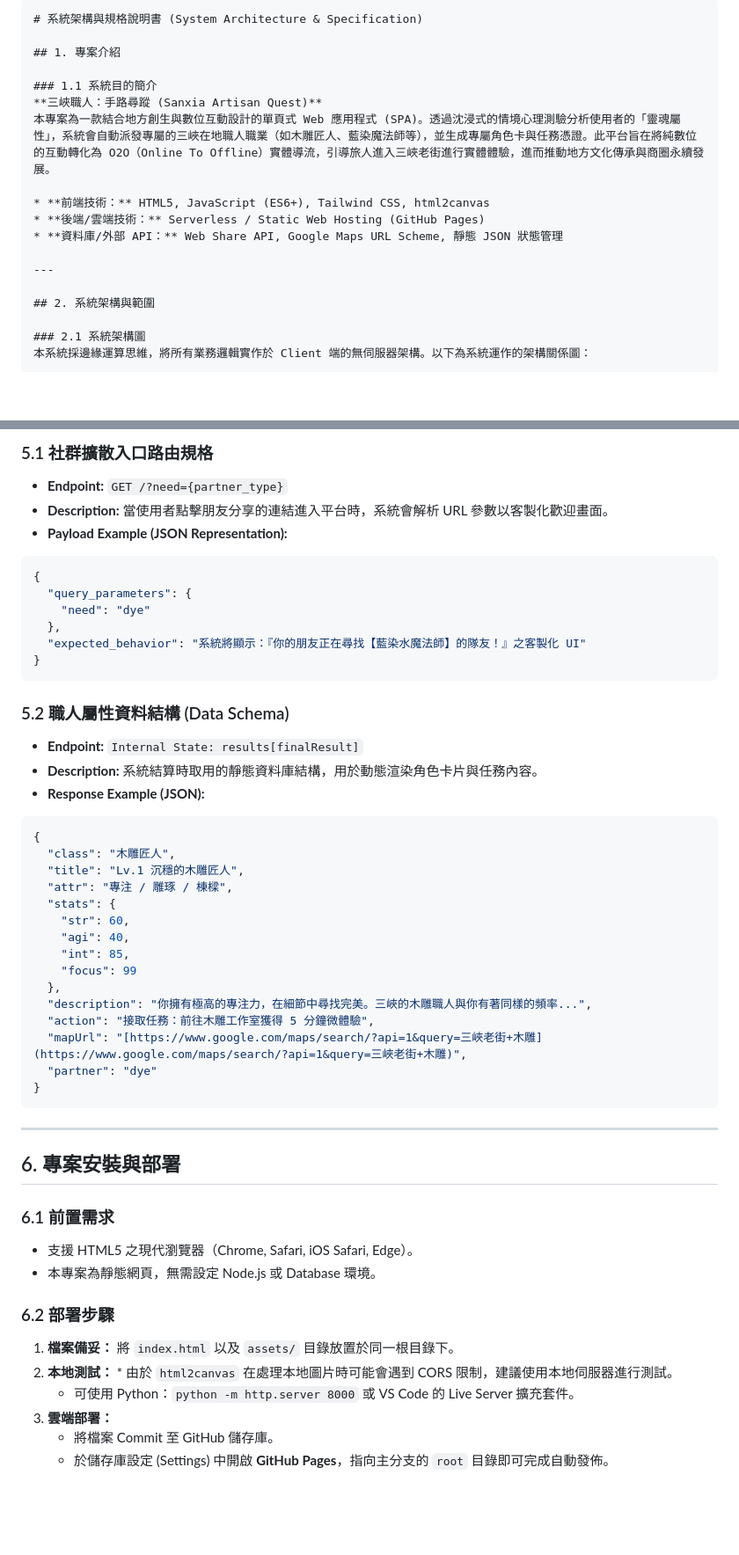
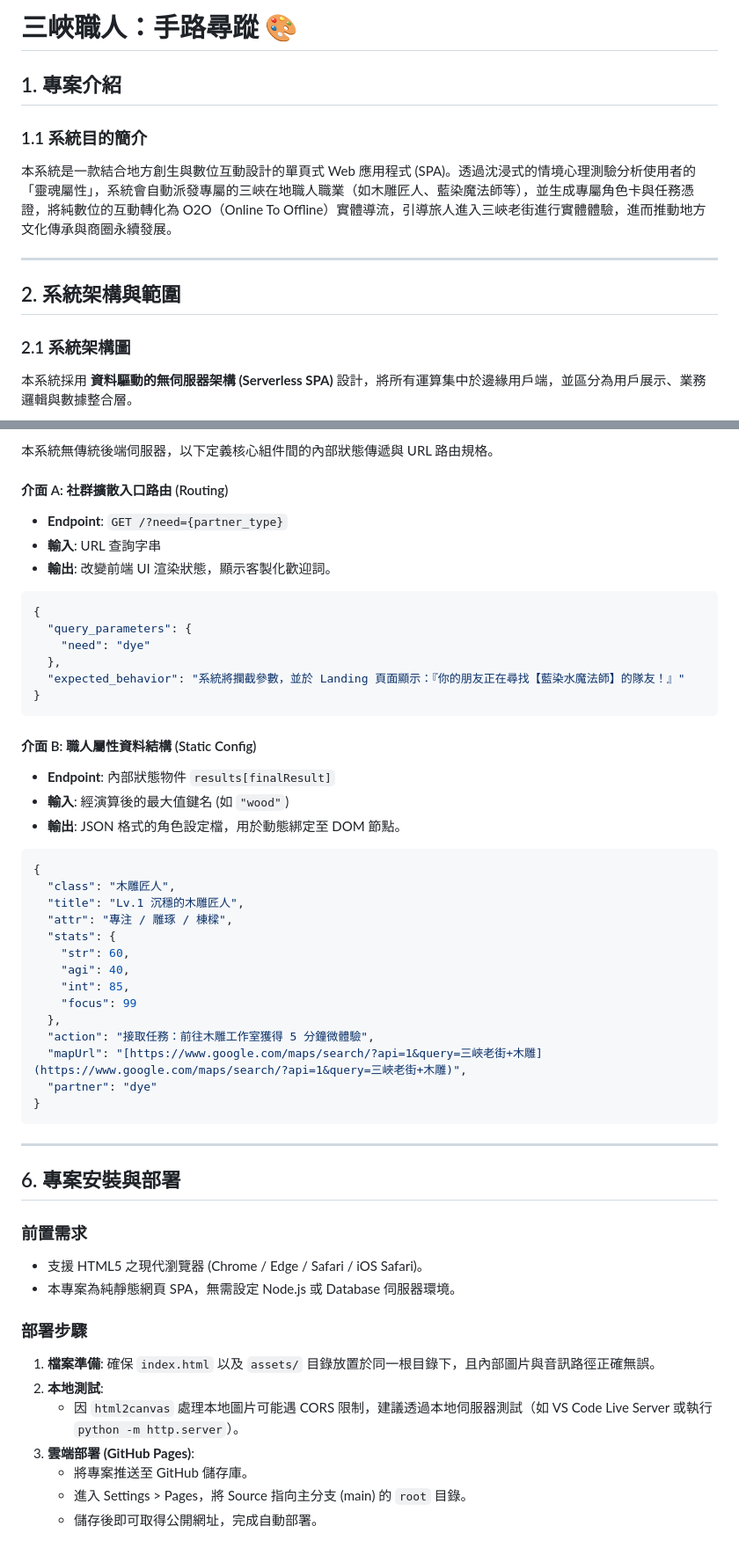
Before and after one commit to tanji2026/sanxia, a Markdown page: README.md, 2 parts joined by grey strips. Shown at 88% size. Rendered like a GitHub page; blank space fills up the shorter version.

````diff
--- a/README.md
+++ b/README.md
@@ -1,22 +1,18 @@
-```markdown
-# 系統架構與規格說明書 (System Architecture & Specification)
+# 三峽職人：手路尋蹤 🎨
 
 ## 1. 專案介紹
 
 ### 1.1 系統目的簡介
-**三峽職人：手路尋蹤 (Sanxia Artisan Quest)**
-本專案為一款結合地方創生與數位互動設計的單頁式 Web 應用程式 (SPA)。透過沈浸式的情境心理測驗分析使用者的「靈魂屬性」，系統會自動派發專屬的三峽在地職人職業（如木雕匠人、藍染魔法師等），並生成專屬角色卡與任務憑證。此平台旨在將純數位的互動轉化為 O2O（Online To Offline）實體導流，引導旅人進入三峽老街進行實體體驗，進而推動地方文化傳承與商圈永續發展。
 
-* **前端技術：** HTML5, JavaScript (ES6+), Tailwind CSS, html2canvas
-* **後端/雲端技術：** Serverless / Static Web Hosting (GitHub Pages)
-* **資料庫/外部 API：** Web Share API, Google Maps URL Scheme, 靜態 JSON 狀態管理
+本系統是一款結合地方創生與數位互動設計的單頁式 Web 應用程式 (SPA)。透過沈浸式的情境心理測驗分析使用者的「靈魂屬性」，系統會自動派發專屬的三峽在地職人職業（如木雕匠人、藍染魔法師等），並生成專屬角色卡與任務憑證，將純數位的互動轉化為 O2O（Online To Offline）實體導流，引導旅人進入三峽老街進行實體體驗，進而推動地方文化傳承與商圈永續發展。
 
 ---
 
 ## 2. 系統架構與範圍
 
 ### 2.1 系統架構圖
-本系統採邊緣運算思維，將所有業務邏輯實作於 Client 端的無伺服器架構。以下為系統運作的架構關係圖：
+
+本系統採用 **資料驅動的無伺服器架構 (Serverless SPA)** 設計，將所有運算集中於邊緣用戶端，並區分為用戶展示、業務邏輯與數據整合層。
 
 ```mermaid
 graph TD
@@ -90,21 +118,27 @@ graph TD
 
-### 5.1 社群擴散入口路由規格
-* **Endpoint:** `GET /?need={partner_type}`
-* **Description:** 當使用者點擊朋友分享的連結進入平台時，系統會解析 URL 參數以客製化歡迎畫面。
-* **Payload Example (JSON Representation):**
+本系統無傳統後端伺服器，以下定義核心組件間的內部狀態傳遞與 URL 路由規格。
+
+#### 介面 A: 社群擴散入口路由 (Routing)
+
+* **Endpoint**: `GET /?need={partner_type}`
+* **輸入**: URL 查詢字串
+* **輸出**: 改變前端 UI 渲染狀態，顯示客製化歡迎詞。
+
 ```json
 {
   "query_parameters": {
     "need": "dye"
   },
-  "expected_behavior": "系統將顯示：『你的朋友正在尋找【藍染水魔法師】的隊友！』之客製化 UI"
+  "expected_behavior": "系統將攔截參數，並於 Landing 頁面顯示：『你的朋友正在尋找【藍染水魔法師】的隊友！』"
 }
 ```
 
-### 5.2 職人屬性資料結構 (Data Schema)
-* **Endpoint:** `Internal State: results[finalResult]`
-* **Description:** 系統結算時取用的靜態資料庫結構，用於動態渲染角色卡片與任務內容。
-* **Response Example (JSON):**
+#### 介面 B: 職人屬性資料結構 (Static Config)
+
+* **Endpoint**: 內部狀態物件 `results[finalResult]`
+* **輸入**: 經演算後的最大值鍵名 (如 `"wood"`)
+* **輸出**: JSON 格式的角色設定檔，用於動態綁定至 DOM 節點。
+
 ```json
 {
   "class": "木雕匠人",
@@ -116,7 +150,6 @@ graph TD
     "int": 85,
     "focus": 99
   },
-  "description": "你擁有極高的專注力，在細節中尋找完美。三峽的木雕職人與你有著同樣的頻率...",
   "action": "接取任務：前往木雕工作室獲得 5 分鐘微體驗",
   "mapUrl": "[https://www.google.com/maps/search/?api=1&query=三峽老街+木雕](https://www.google.com/maps/search/?api=1&query=三峽老街+木雕)",
   "partner": "dye"
@@ -127,14 +160,17 @@ graph TD
 
 ## 6. 專案安裝與部署
 
-### 6.1 前置需求
-* 支援 HTML5 之現代瀏覽器（Chrome, Safari, iOS Safari, Edge）。
-* 本專案為靜態網頁，無需設定 Node.js 或 Database 環境。
+### 前置需求
 
-### 6.2 部署步驟
-1. **檔案備妥：** 將 `index.html` 以及 `assets/` 目錄放置於同一根目錄下。
-2. **本地測試：** * 由於 `html2canvas` 在處理本地圖片時可能會遇到 CORS 限制，建議使用本地伺服器進行測試。
-   * 可使用 Python：`python -m http.server 8000` 或 VS Code 的 Live Server 擴充套件。
-3. **雲端部署：**
-   * 將檔案 Commit 至 GitHub 儲存庫。
-   * 於儲存庫設定 (Settings) 中開啟 **GitHub Pages**，指向主分支的 `root` 目錄即可完成自動發佈。
+* 支援 HTML5 之現代瀏覽器 (Chrome / Edge / Safari / iOS Safari)。
+* 本專案為純靜態網頁 SPA，無需設定 Node.js 或 Database 伺服器環境。
+
+### 部署步驟
+
+1. **檔案準備**: 確保 `index.html` 以及 `assets/` 目錄放置於同一根目錄下，且內部圖片與音訊路徑正確無誤。
+2. **本地測試**:
+   * 因 `html2canvas` 處理本地圖片可能遇 CORS 限制，建議透過本地伺服器測試（如 VS Code Live Server 或執行 `python -m http.server`）。
+3. **雲端部署 (GitHub Pages)**:
+   * 將專案推送至 GitHub 儲存庫。
+   * 進入 Settings > Pages，將 Source 指向主分支 (main) 的 `root` 目錄。
+   * 儲存後即可取得公開網址，完成自動部署。
````
Also changed, not shown: other parts of README.md (+73 -41 lines).
